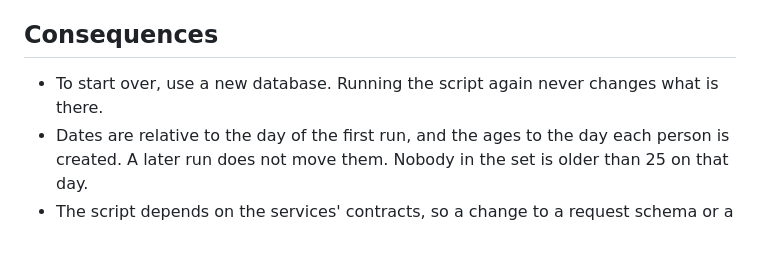
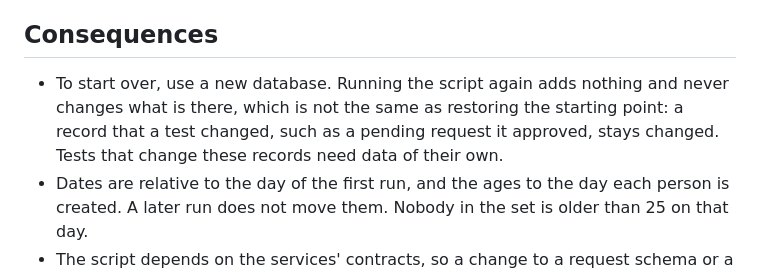
Before and after one commit to IngenieriaParaLaAlimentacion/backend, a Markdown page: docs/adr/0025-e2e-reference-data-seed.md, the part around the change. Rendered like a GitHub page; blank space fills up the shorter version.

```diff
--- a/docs/adr/0025-e2e-reference-data-seed.md
+++ b/docs/adr/0025-e2e-reference-data-seed.md
@@ -98,7 +98,9 @@ hand has to set `ENVIRONMENT` knowing that what it adds cannot be removed throug
 
 ## Consequences
 
-- To start over, use a new database. Running the script again never changes what is there.
+- To start over, use a new database. Running the script again adds nothing and never changes what is
+  there, which is not the same as restoring the starting point: a record that a test changed, such as a
+  pending request it approved, stays changed. Tests that change these records need data of their own.
 - Dates are relative to the day of the first run, and the ages to the day each person is created. A
   later run does not move them. Nobody in the set is older than 25 on that day.
 - The script depends on the services' contracts, so a change to a request schema or a rule can break
```
Also changed, not shown: docs/commands.md (+1 -1 lines).
